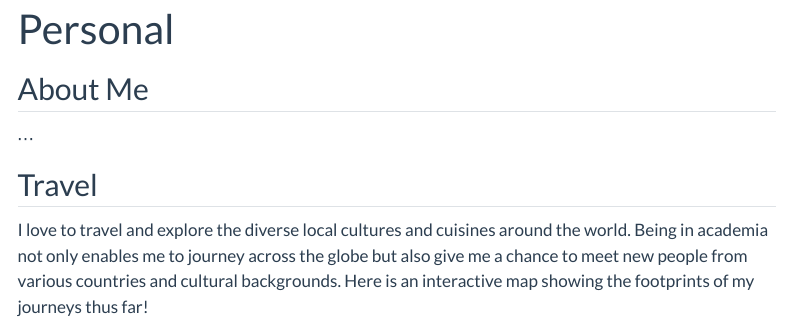
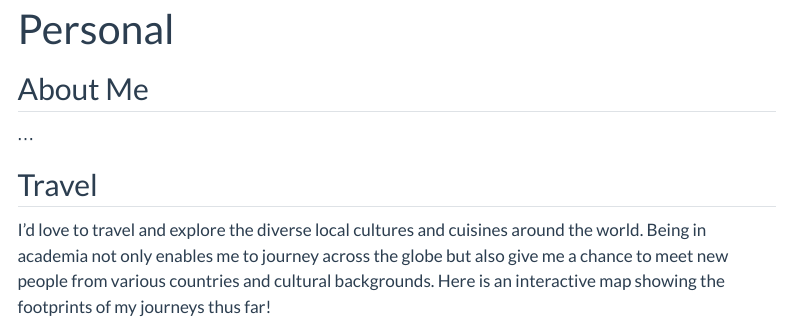
Before and after one commit to dnguyen-td/dnguyen-td.github.io, a Quarto document (about.qmd): the page in a window 1100 px wide, from its top. Rendered offline with R 4.5, knitr and Pandoc in place of Quarto, with nearby package versions; some code elsewhere in the file could not run offline; menus at the side of the page are left out.

Commit message:
update about

````diff
--- a/about.qmd
+++ b/about.qmd
@@ -10,7 +10,7 @@ editor: visual
 
 ## Travel
 
-I love to travel and explore the diverse local cultures and cuisines around the world. Being in academia not only enables me to journey across the globe but also give me a chance to meet new people from various countries and cultural backgrounds. Here is an interactive map showing the footprints of my journeys thus far!
+I'd love to travel and explore the diverse local cultures and cuisines around the world. Being in academia not only enables me to journey across the globe but also give me a chance to meet new people from various countries and cultural backgrounds. Here is an interactive map showing the footprints of my journeys thus far!
 
 ```{r, message= FALSE, warning= FALSE, echo= FALSE}
 
````
Also changed, not shown: docs/search.json, 1 other file.
